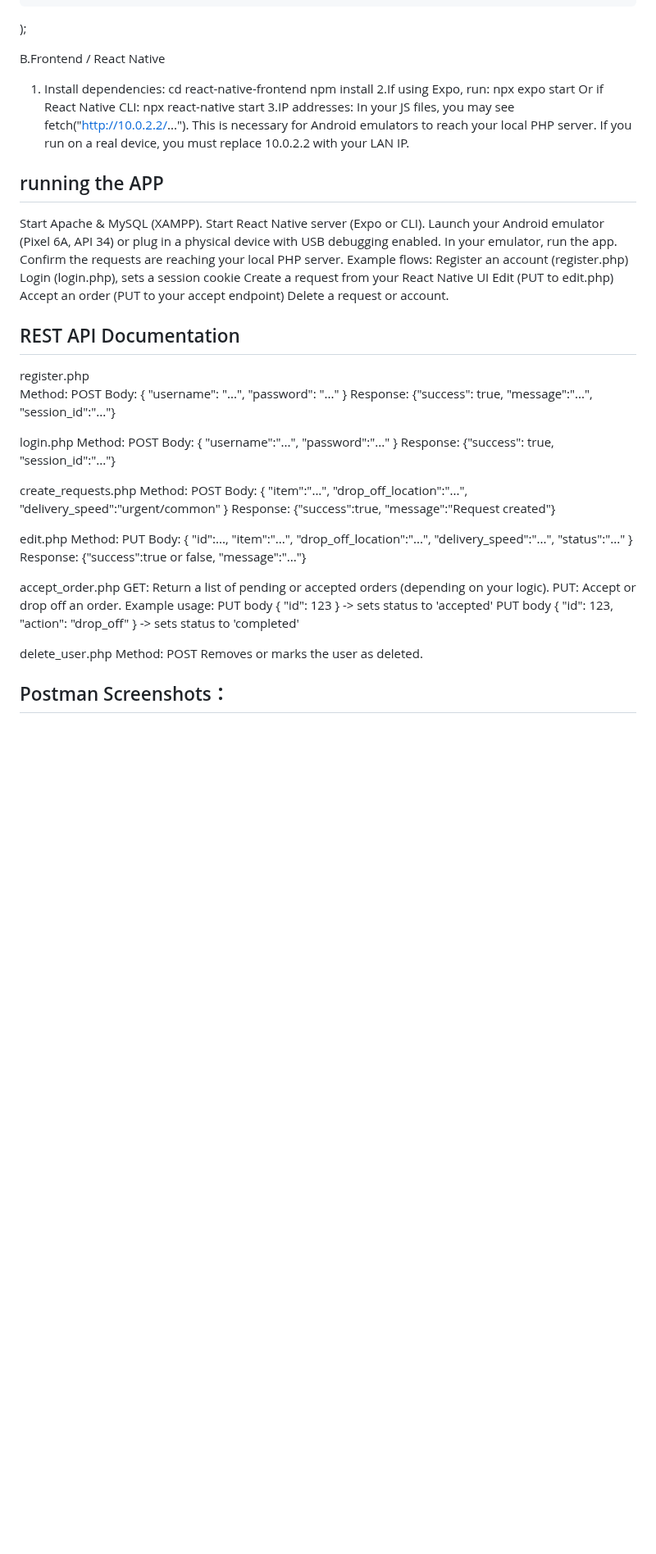
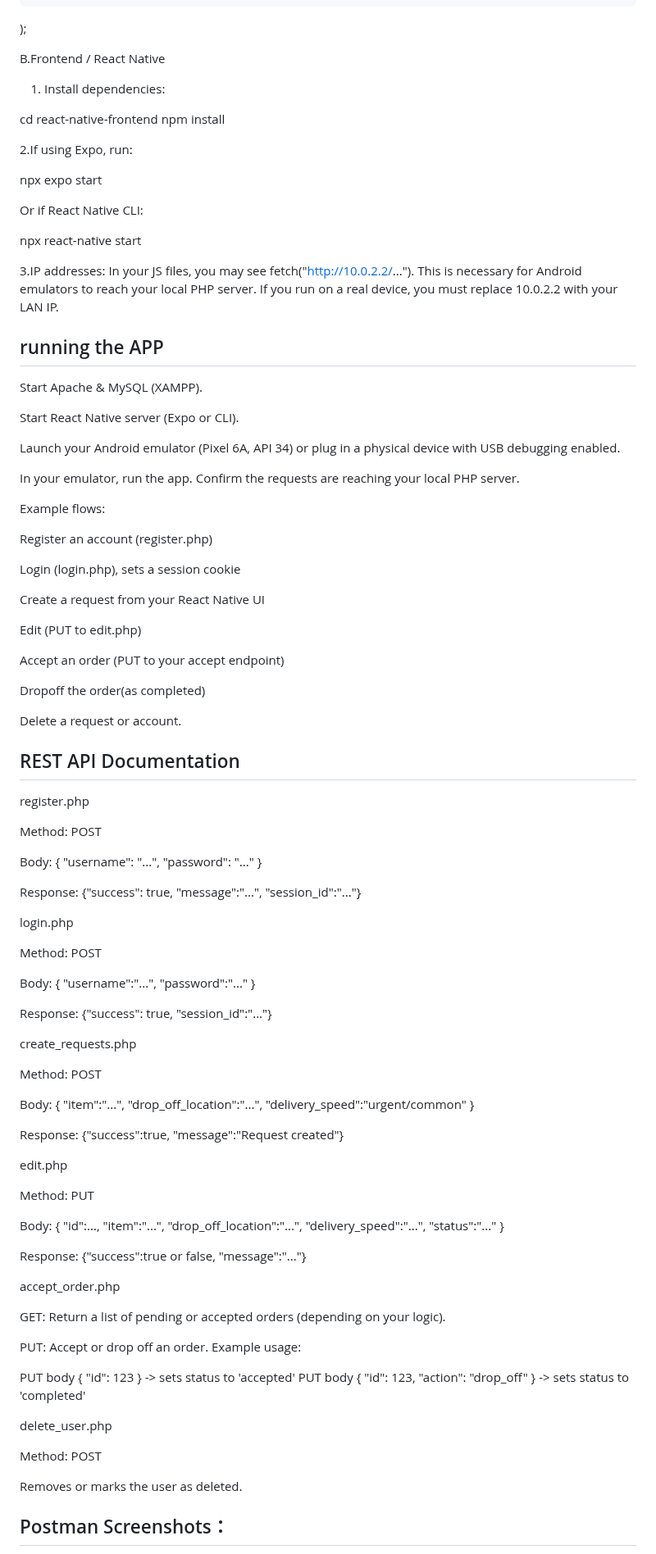
Before and after one commit to AdaTsanQin/COMP333, a Markdown page: README.md, the part around the change. Shown at 82% size. Drawn GitHub-style; blank space fills up the shorter version.

```diff
--- a/README.md
+++ b/README.md
@@ -183,57 +183,93 @@ CREATE TABLE requests (
 );
 
 B.Frontend / React Native
+
 1. Install dependencies:
+
 cd react-native-frontend
 npm install
+
 2.If using Expo, run:
+
 npx expo start
+
 Or if React Native CLI:
+
 npx react-native start
+
 3.IP addresses: In your JS files, you may see fetch("http://10.0.2.2/..."). This is necessary for Android emulators to reach your local PHP server. If you run on a real device, you must replace 10.0.2.2 with your LAN IP.
 
 ## running the APP
 Start Apache & MySQL (XAMPP).
+
 Start React Native server (Expo or CLI).
+
 Launch your Android emulator (Pixel 6A, API 34) or plug in a physical device with USB debugging enabled.
+
 In your emulator, run the app. Confirm the requests are reaching your local PHP server.
+
 Example flows:
+
 Register an account (register.php)
+
 Login (login.php), sets a session cookie
+
 Create a request from your React Native UI
+
 Edit (PUT to edit.php)
+
 Accept an order (PUT to your accept endpoint)
+
+Dropoff the order(as completed)
+
 Delete a request or account.
 
 ## REST API Documentation
 register.php
+
 Method: POST
+
 Body: { "username": "...", "password": "..." }
+
 Response: {"success": true, "message":"...", "session_id":"..."}
 
 login.php
+
 Method: POST
+
 Body: { "username":"...", "password":"..." }
+
 Response: {"success": true, "session_id":"..."}
 
 create_requests.php
+
 Method: POST
+
 Body: { "item":"...", "drop_off_location":"...", "delivery_speed":"urgent/common" }
+
 Response: {"success":true, "message":"Request created"}
 
 edit.php
+
 Method: PUT
+
 Body: { "id":..., "item":"...", "drop_off_location":"...", "delivery_speed":"...", "status":"..." }
+
 Response: {"success":true or false, "message":"..."}
 
 accept_order.php
+
 GET: Return a list of pending or accepted orders (depending on your logic).
+
 PUT: Accept or drop off an order. Example usage:
+
 PUT body { "id": 123 } -> sets status to 'accepted'
 PUT body { "id": 123, "action": "drop_off" } -> sets status to 'completed'
 
 delete_user.php
+
 Method: POST
+
 Removes or marks the user as deleted.
 
 ## Postman Screenshots：
```
